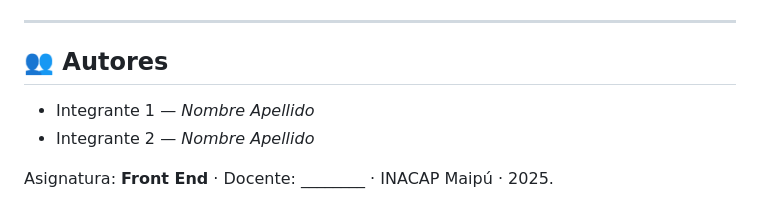
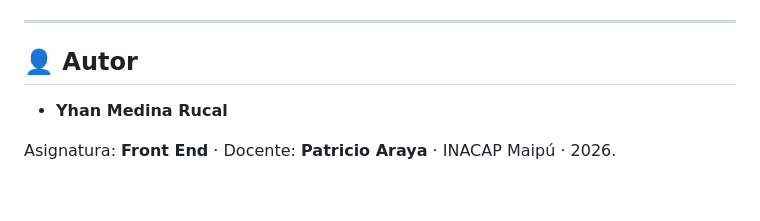
Before and after one commit to Shynoki/eventos-inacap, a Markdown page: README.md, the part around the change. Rendered like a GitHub page.

Commit message:
docs: completa autor y docente en README
Co-Authored-By: Claude Opus 4.8 <noreply@anthropic.com>

```diff
--- a/README.md
+++ b/README.md
@@ -104,9 +104,8 @@ están marcados con comentarios `// [IA] ...`.
 
 ---
 
-## 👥 Autores
+## 👤 Autor
 
-- Integrante 1 — *Nombre Apellido*
-- Integrante 2 — *Nombre Apellido*
+- **Yhan Medina Rucal**
 
-Asignatura: **Front End** · Docente: *________* · INACAP Maipú · 2025.
+Asignatura: **Front End** · Docente: **Patricio Araya** · INACAP Maipú · 2026.
```
